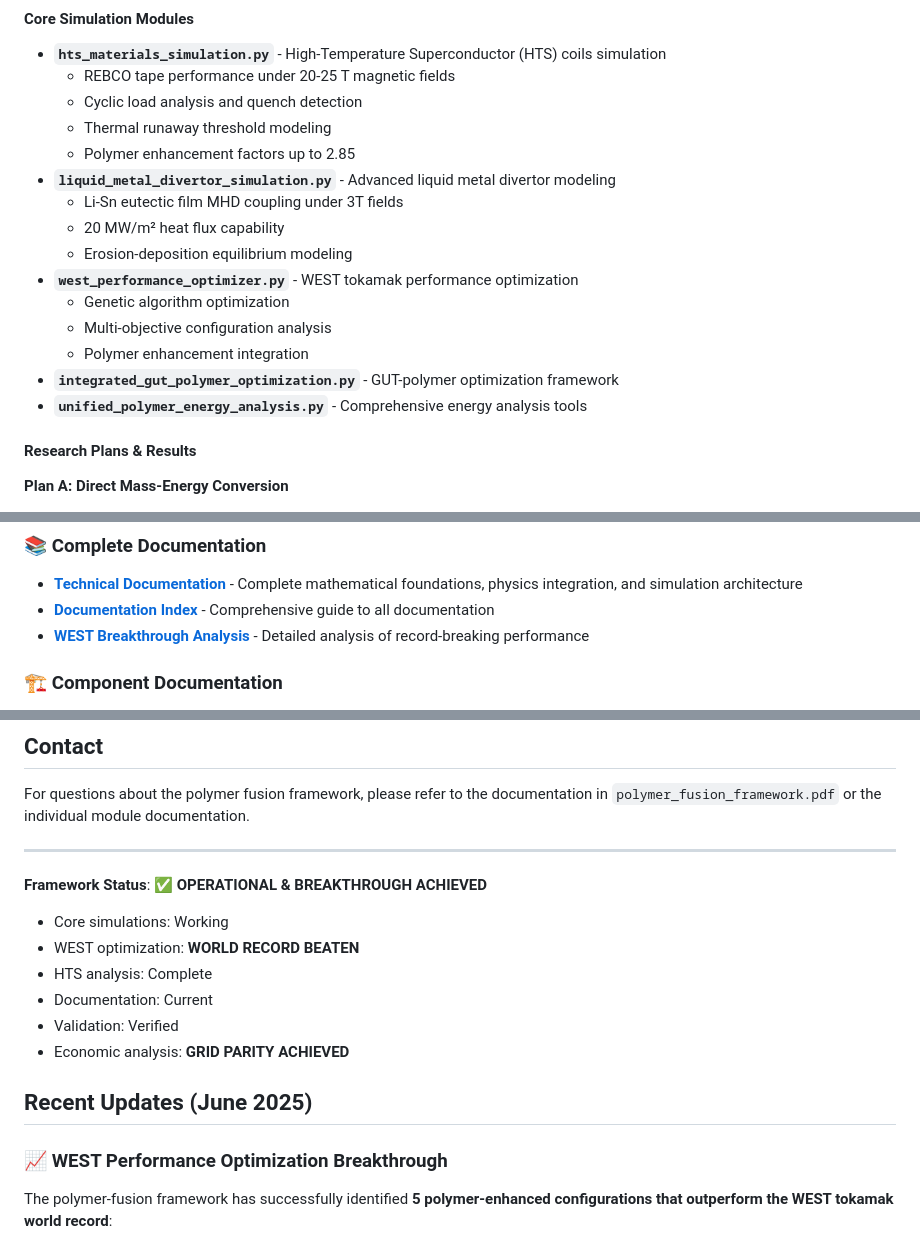
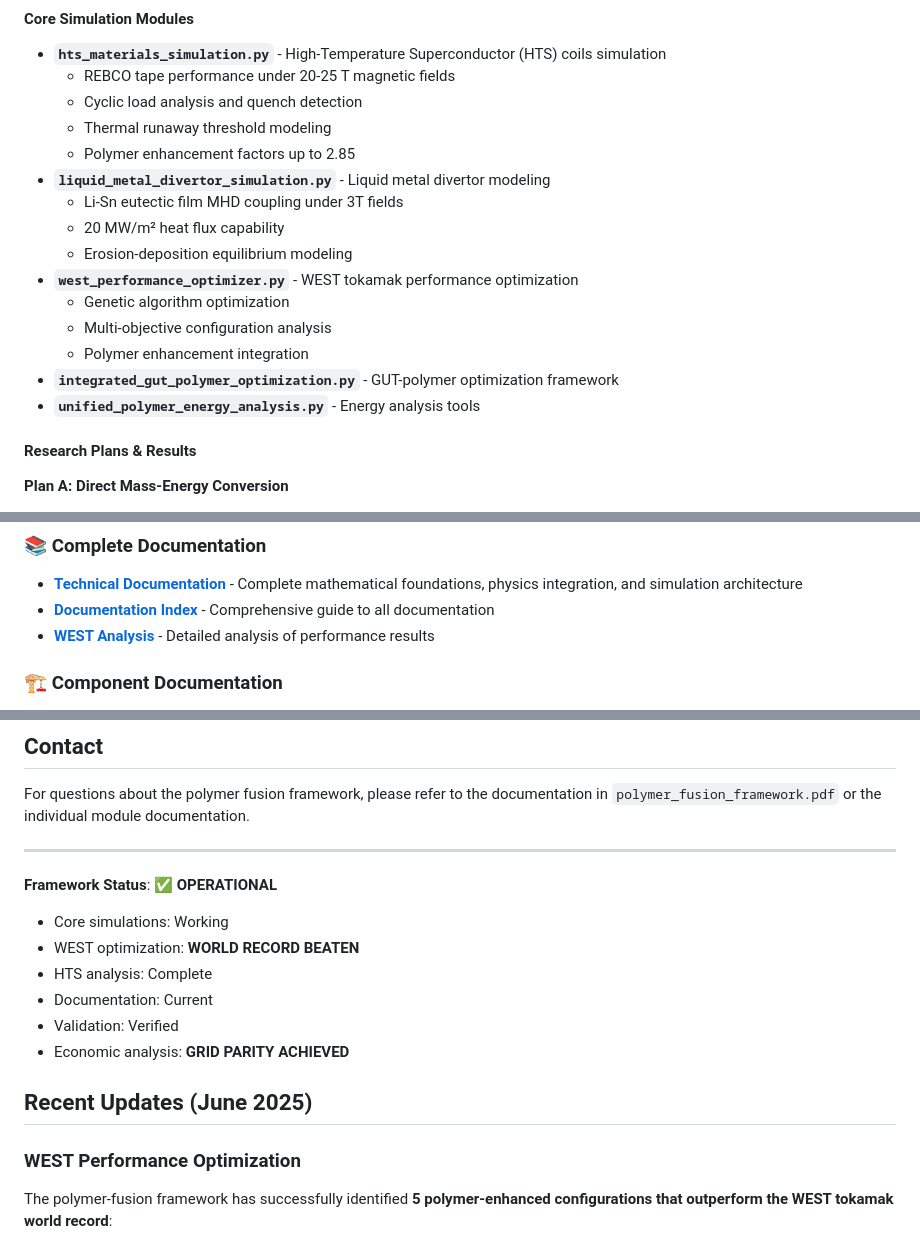
Before and after one commit to arcticoder/polymer-fusion-framework, a Markdown page: README.md, 3 parts joined by grey strips. Drawn GitHub-style.

Commit message:
Remove emojis and subjective language from README

```diff
--- a/README.md
+++ b/README.md
@@ -25,7 +25,7 @@ The main simulation and analysis framework containing:
   - Cyclic load analysis and quench detection
   - Thermal runaway threshold modeling
   - Polymer enhancement factors up to 2.85
-- **`liquid_metal_divertor_simulation.py`** - Advanced liquid metal divertor modeling
+- **`liquid_metal_divertor_simulation.py`** - Liquid metal divertor modeling
   - Li-Sn eutectic film MHD coupling under 3T fields
   - 20 MW/m² heat flux capability
   - Erosion-deposition equilibrium modeling
@@ -34,7 +34,7 @@ The main simulation and analysis framework containing:
   - Multi-objective configuration analysis
   - Polymer enhancement integration
 - **`integrated_gut_polymer_optimization.py`** - GUT-polymer optimization framework
-- **`unified_polymer_energy_analysis.py`** - Comprehensive energy analysis tools
+- **`unified_polymer_energy_analysis.py`** - Energy analysis tools
 
 #### Research Plans & Results
 
@@ -197,7 +197,7 @@ This repository was created by extracting all fusion-specific code, configuratio
 ### 📚 Complete Documentation
 - **[Technical Documentation](docs/technical-documentation.md)** - Complete mathematical foundations, physics integration, and simulation architecture
 - **[Documentation Index](docs/README.md)** - Comprehensive guide to all documentation
-- **[WEST Breakthrough Analysis](docs/WEST_OPTIMIZATION_BREAKTHROUGH.md)** - Detailed analysis of record-breaking performance
+- **[WEST Analysis](docs/WEST_OPTIMIZATION_BREAKTHROUGH.md)** - Detailed analysis of performance results
 
 ### 🏗️ Component Documentation
 - **[Integration Reports](docs/)** - Individual component integration summaries
@@ -230,7 +230,7 @@ For questions about the polymer fusion framework, please refer to the documentat
 
 ---
 
-**Framework Status**: ✅ **OPERATIONAL & BREAKTHROUGH ACHIEVED**
+**Framework Status**: ✅ **OPERATIONAL**
 - Core simulations: Working
 - WEST optimization: **WORLD RECORD BEATEN**
 - HTS analysis: Complete
@@ -240,7 +240,7 @@ For questions about the polymer fusion framework, please refer to the documentat
 
 ## Recent Updates (June 2025)
 
-### 📈 WEST Performance Optimization Breakthrough
+### WEST Performance Optimization
 The polymer-fusion framework has successfully identified **5 polymer-enhanced configurations that outperform the WEST tokamak world record**:
 
 1. **Combined Synergistic System**: 11,130s confinement (8.32× WEST) with 0.56 MW power
```
Also changed, not shown: other parts of README.md (+6 -6 lines).
